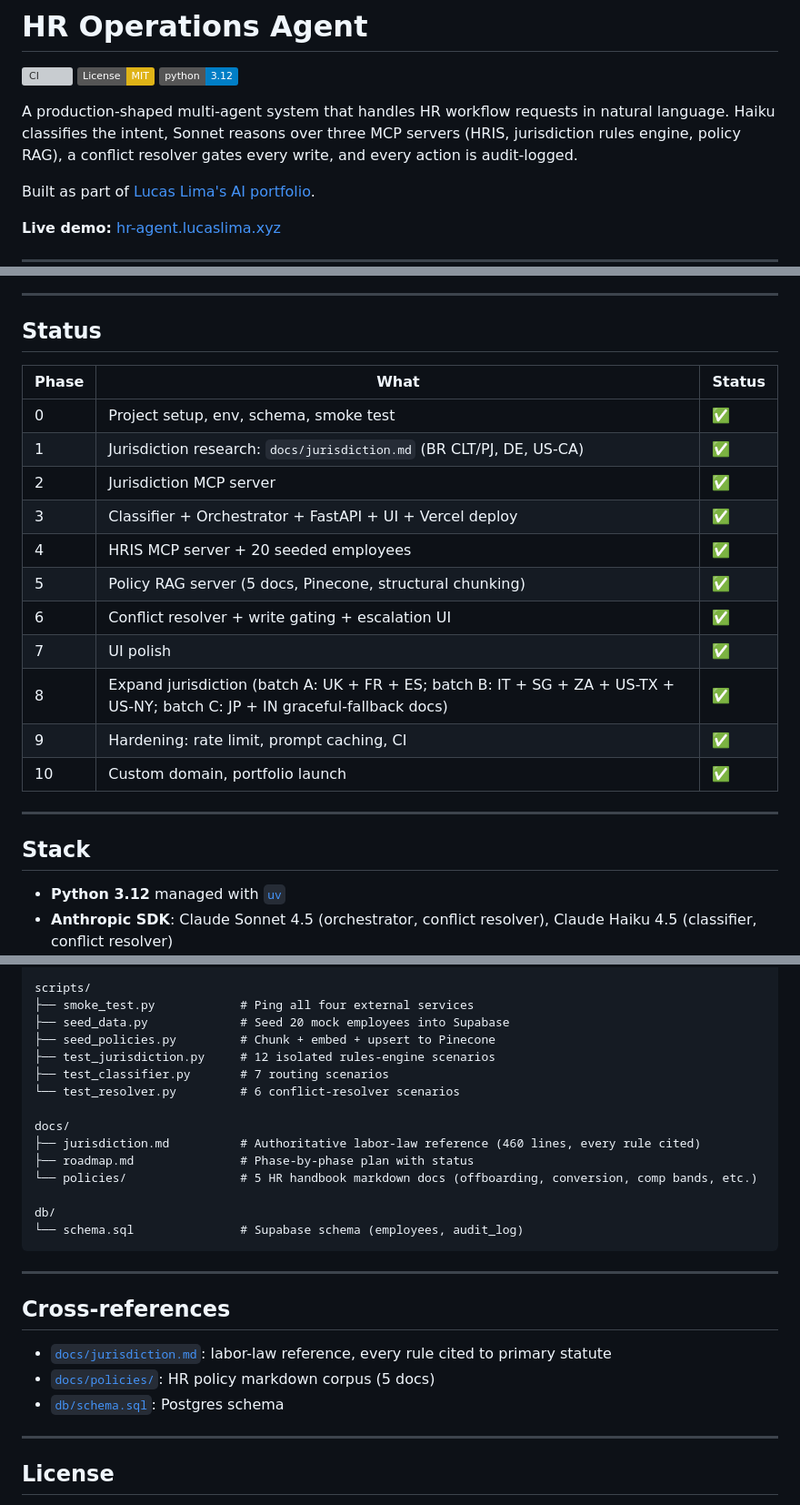
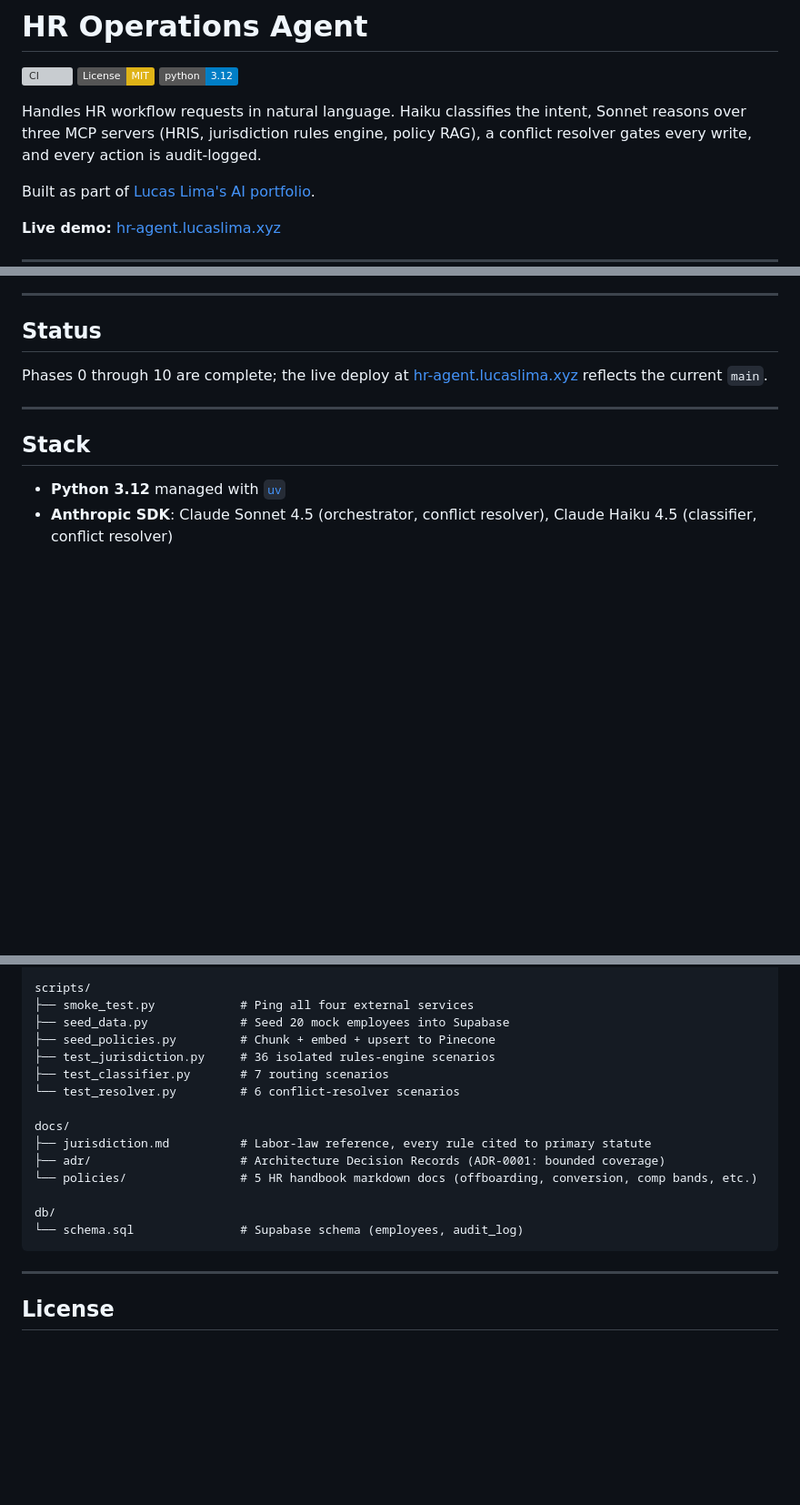
Before and after one commit to lucaslimaa2/hr-operations-agent, a Markdown page: README.md, 3 parts joined by grey strips. Shown at 91% size. Drawn GitHub-style; badges without logos; blank space fills up the shorter version; grey boxes are pictures that could not be loaded.

````diff
--- a/README.md
+++ b/README.md
@@ -4,7 +4,7 @@
 [![License: MIT](https://img.shields.io/badge/License-MIT-yellow.svg)](LICENSE)
 [![Python 3.12](https://img.shields.io/badge/python-3.12-blue.svg)](https://www.python.org/downloads/release/python-3120/)
 
-A production-shaped multi-agent system that handles HR workflow requests in natural language. Haiku classifies the intent, Sonnet reasons over three MCP servers (HRIS, jurisdiction rules engine, policy RAG), a conflict resolver gates every write, and every action is audit-logged.
+Handles HR workflow requests in natural language. Haiku classifies the intent, Sonnet reasons over three MCP servers (HRIS, jurisdiction rules engine, policy RAG), a conflict resolver gates every write, and every action is audit-logged.
 
 Built as part of [Lucas Lima's AI portfolio](https://lucaslima.xyz/ai-portfolio).
 
@@ -86,19 +72,7 @@ Tools are MCP servers: separate logical units with a defined protocol contract.
 
 ## Status
 
-| Phase | What | Status |
-|---|---|---|
-| 0 | Project setup, env, schema, smoke test | ✅ |
-| 1 | Jurisdiction research: `docs/jurisdiction.md` (BR CLT/PJ, DE, US-CA) | ✅ |
-| 2 | Jurisdiction MCP server | ✅ |
-| 3 | Classifier + Orchestrator + FastAPI + UI + Vercel deploy | ✅ |
-| 4 | HRIS MCP server + 20 seeded employees | ✅ |
-| 5 | Policy RAG server (5 docs, Pinecone, structural chunking) | ✅ |
-| 6 | Conflict resolver + write gating + escalation UI | ✅ |
-| 7 | UI polish | ✅ |
-| 8 | Expand jurisdiction (batch A: UK + FR + ES; batch B: IT + SG + ZA + US-TX + US-NY; batch C: JP + IN graceful-fallback docs) | ✅ |
-| 9 | Hardening: rate limit, prompt caching, CI | ✅ |
-| 10 | Custom domain, portfolio launch | ✅ |
+Phases 0 through 10 are complete; the live deploy at [hr-agent.lucaslima.xyz](https://hr-agent.lucaslima.xyz) reflects the current `main`.
 
 ---
 
@@ -246,26 +218,18 @@ scripts/
 ├── smoke_test.py            # Ping all four external services
 ├── seed_data.py             # Seed 20 mock employees into Supabase
 ├── seed_policies.py         # Chunk + embed + upsert to Pinecone
-├── test_jurisdiction.py     # 12 isolated rules-engine scenarios
+├── test_jurisdiction.py     # 36 isolated rules-engine scenarios
 ├── test_classifier.py       # 7 routing scenarios
 └── test_resolver.py         # 6 conflict-resolver scenarios
 
 docs/
-├── jurisdiction.md          # Authoritative labor-law reference (460 lines, every rule cited)
-├── roadmap.md               # Phase-by-phase plan with status
+├── jurisdiction.md          # Labor-law reference, every rule cited to primary statute
+├── adr/                     # Architecture Decision Records (ADR-0001: bounded coverage)
 └── policies/                # 5 HR handbook markdown docs (offboarding, conversion, comp bands, etc.)
 
 db/
 └── schema.sql               # Supabase schema (employees, audit_log)
 ```
-
----
-
-## Cross-references
-
-- [`docs/jurisdiction.md`](docs/jurisdiction.md): labor-law reference, every rule cited to primary statute
-- [`docs/policies/`](docs/policies/): HR policy markdown corpus (5 docs)
-- [`db/schema.sql`](db/schema.sql): Postgres schema
 
 ---
 
````
Also changed, not shown: other parts of README.md (+9 -25 lines).
